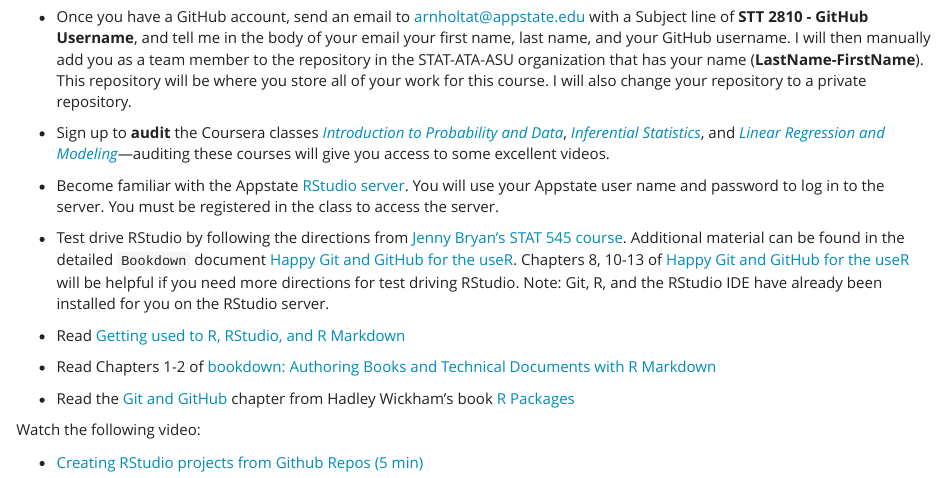
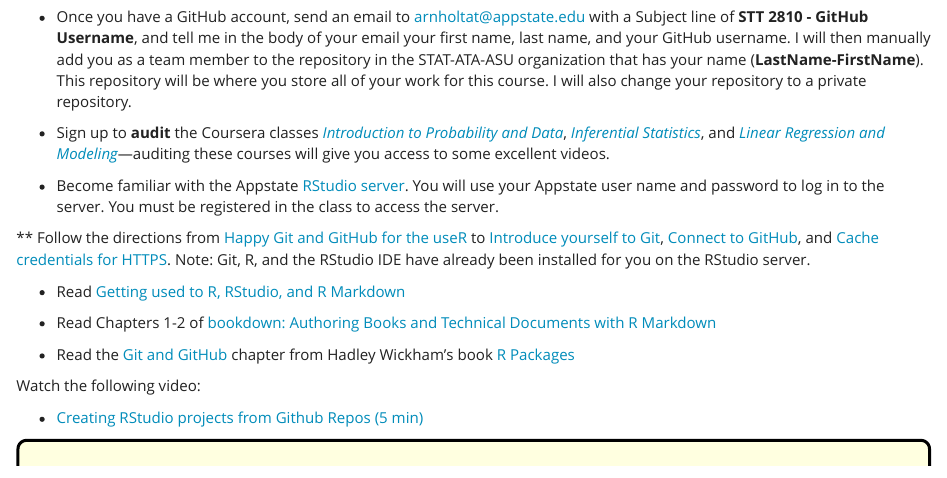
Before and after one commit to spellkp/STT2810HonorsClassRepo, an R Markdown document (CoursePacing/GenericPacingSpring17.Rmd): the page in a window 1100 px wide, from 1540 px down. The pictures show the output file CoursePacing/GenericPacingSpring17.html that the author committed with the source, opened offline.

Commit message:
tweakers

```diff
--- a/CoursePacing/GenericPacingSpring17.Rmd
+++ b/CoursePacing/GenericPacingSpring17.Rmd
@@ -49,7 +49,7 @@
 
 * Become familiar with the Appstate [RStudio server](https://mathr.math.appstate.edu/). You will use your Appstate user name and password to log in to the server.  You must be registered in the class to access the server.
 
-* Test drive RStudio by following the directions from [Jenny Bryan's STAT 545 course](https://stat545-ubc.github.io/git07_git-github-rstudio.html).  Additional material can be found in the detailed `Bookdown` document [Happy Git and GitHub for the useR](http://happygitwithr.com/).  Chapters 8, 10-13 of [Happy Git and GitHub for the useR](http://happygitwithr.com/) will be helpful if you need more directions for test driving RStudio. Note: Git, R, and the RStudio IDE have already been installed for you on the RStudio server.
+** Follow the directions from [Happy Git and GitHub for the useR](http://happygitwithr.com/) to [Introduce yourself to Git](http://happygitwithr.com/hello-git.html), [Connect to GitHub](http://happygitwithr.com/push-pull-github.html), and [Cache credentials for HTTPS](http://happygitwithr.com/credential-caching.html). Note: Git, R, and the RStudio IDE have already been installed for you on the RStudio server.
 
 * Read [Getting used to R, RStudio, and R Markdown](https://ismayc.github.io/rbasics-book/)
 
```
Also changed, not shown: docs/CoursePacing/GenericPacingSpring17.Rmd (+1 -1 lines), CoursePacing/GenericPacingSpring17.html, 1 other file.
